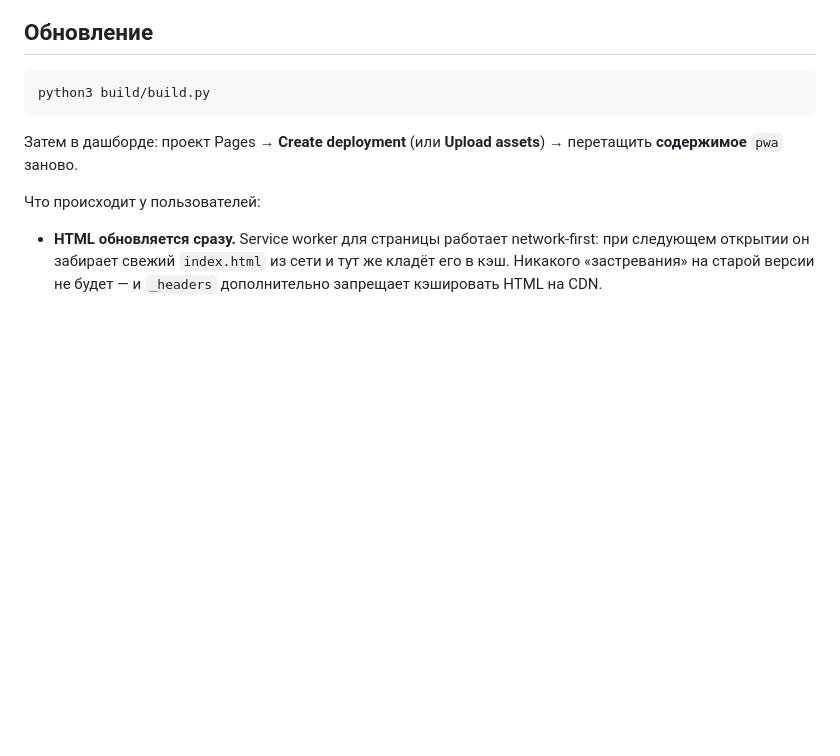
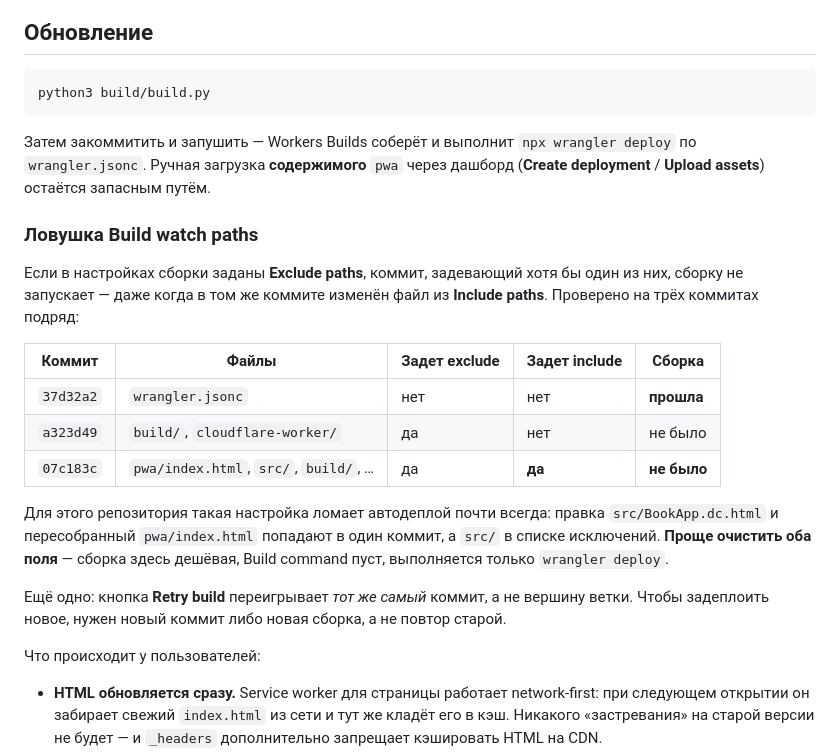
Before and after one commit to Rai23nZ/bookshelf, a Markdown page: README.md, the part around the change. GitHub-like rendering; blank space fills up the shorter version.

Commit message:
Document the Build watch paths trap, and trigger a deploy
Workers Builds skipped the previous push entirely. Comparing three consecutive
commits against the configured filters isolated why: a commit that touches any
Exclude path is dropped even when it also touches an Include path. 37d32a2
matched no Include path at all and still built; 07c183c contained
pwa/index.html, a direct Include hit, and did not.

That setting cannot work for this repo, because editing src/BookApp.dc.html and
committing the rebuilt pwa/index.html is necessarily one commit and src/ is
excluded. Recorded in README along with the other thing that cost time here:
Retry build replays the same commit rather than the branch head, so retrying
the 37d32a2 build kept redeploying the old bundle.

This commit touches only README.md — no Exclude path — so it should build, and
since the build checks out the branch head and runs `wrangler deploy` against
./pwa, it carries the /meta/img bundle from 07c183c live with it.

Co-Authored-By: Claude Opus 5 <noreply@anthropic.com>

````diff
--- a/README.md
+++ b/README.md
@@ -137,8 +137,31 @@ goodreads.com не отдаёт заголовки CORS вообще, а клю
 python3 build/build.py
 ```
 
-Затем в дашборде: проект Pages → **Create deployment** (или **Upload assets**)
-→ перетащить **содержимое** `pwa` заново.
+Затем закоммитить и запушить — Workers Builds соберёт и выполнит
+`npx wrangler deploy` по `wrangler.jsonc`. Ручная загрузка **содержимого**
+`pwa` через дашборд (**Create deployment** / **Upload assets**) остаётся
+запасным путём.
+
+### Ловушка Build watch paths
+
+Если в настройках сборки заданы **Exclude paths**, коммит, задевающий хотя бы
+один из них, сборку не запускает — даже когда в том же коммите изменён файл из
+**Include paths**. Проверено на трёх коммитах подряд:
+
+| Коммит | Файлы | Задет exclude | Задет include | Сборка |
+|---|---|---|---|---|
+| `37d32a2` | `wrangler.jsonc` | нет | нет | **прошла** |
+| `a323d49` | `build/`, `cloudflare-worker/` | да | нет | не было |
+| `07c183c` | `pwa/index.html`, `src/`, `build/`, … | да | **да** | **не было** |
+
+Для этого репозитория такая настройка ломает автодеплой почти всегда: правка
+`src/BookApp.dc.html` и пересобранный `pwa/index.html` попадают в один коммит,
+а `src/` в списке исключений. **Проще очистить оба поля** — сборка здесь
+дешёвая, Build command пуст, выполняется только `wrangler deploy`.
+
+Ещё одно: кнопка **Retry build** переигрывает *тот же самый* коммит, а не
+вершину ветки. Чтобы задеплоить новое, нужен новый коммит либо новая сборка,
+а не повтор старой.
 
 Что происходит у пользователей:
 
````
